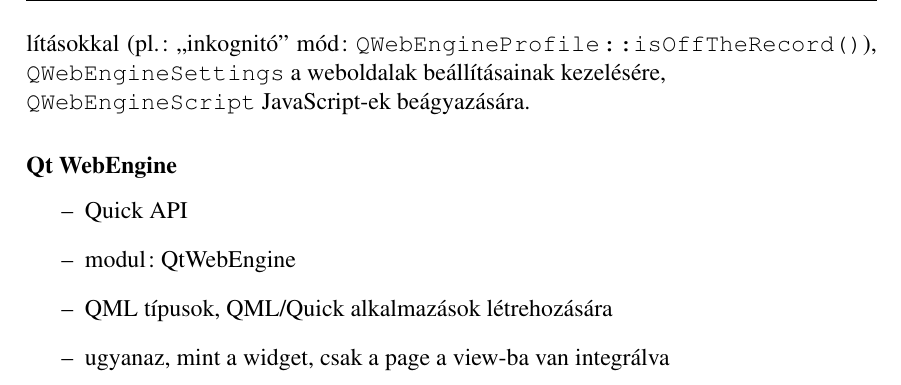
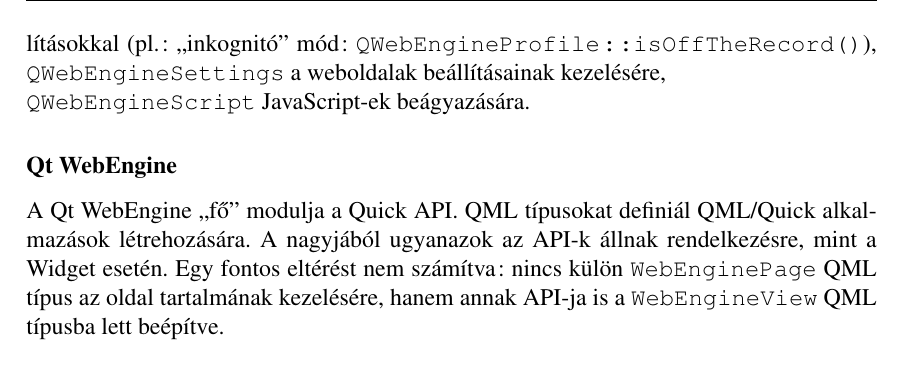
Before and after one commit to stampho/diplomamunka, a LaTeX thesis (diplomamunka.tex): part of page 23 of 40, cut so that both start at the same text. Compiled offline with pdfLaTeX.

Commit message:
QtWebEngine Overview: Add brief description of Quick API

```diff
--- a/diplomamunka.tex
+++ b/diplomamunka.tex
@@ -1012,12 +1012,11 @@
 \texttt{QWebEngineScript} JavaScript-ek beágyazására.
 
 \subsubsection{Qt WebEngine}
-\begin{itemize}
-    \item Quick API
-    \item modul: QtWebEngine
-    \item QML típusok, QML/Quick alkalmazások létrehozására
-    \item ugyanaz, mint a widget, csak a page a view-ba van integrálva
-\end{itemize}
+A Qt WebEngine ``fő'' modulja a Quick API. QML típusokat definiál QML/Quick alkalmazások
+létrehozására. A nagyjából ugyanazok az API-k állnak rendelkezésre, mint a Widget esetén.
+Egy fontos eltérést nem számítva: nincs külön \texttt{WebEnginePage} QML típus az oldal
+tartalmának kezelésére, hanem annak API-ja is a \texttt{WebEngineView} QML típusba lett
+beépítve.
 
 
 \chapter{Új funkciók a QtWebEngine-ben}
```
